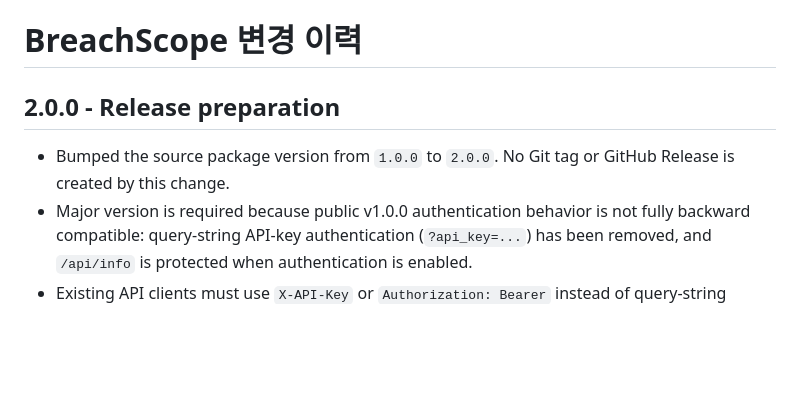
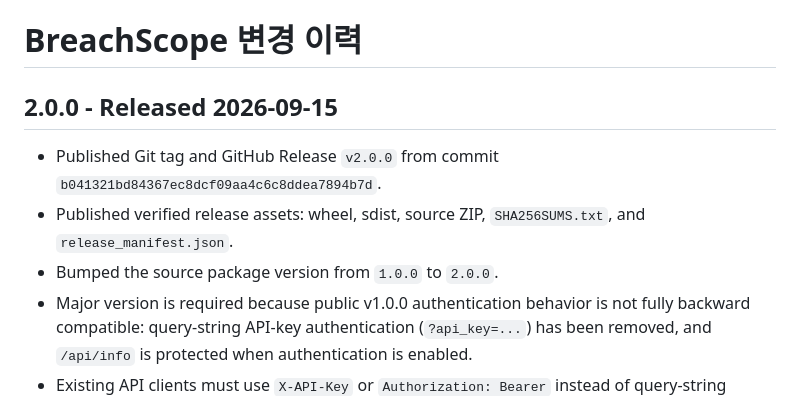
Before and after one commit to bbk0416/BreachScope, a Markdown page: docs/CHANGELOG.md, the part around the change. Rendered like a GitHub page; blank space fills up the shorter version.

```diff
--- a/docs/CHANGELOG.md
+++ b/docs/CHANGELOG.md
@@ -1,8 +1,10 @@
 # BreachScope 변경 이력
 
-## 2.0.0 - Release preparation
+## 2.0.0 - Released 2026-09-15
 
-- Bumped the source package version from `1.0.0` to `2.0.0`. No Git tag or GitHub Release is created by this change.
+- Published Git tag and GitHub Release `v2.0.0` from commit `b041321bd84367ec8dcf09aa4c6c8ddea7894b7d`.
+- Published verified release assets: wheel, sdist, source ZIP, `SHA256SUMS.txt`, and `release_manifest.json`.
+- Bumped the source package version from `1.0.0` to `2.0.0`.
 - Major version is required because public v1.0.0 authentication behavior is not fully backward compatible: query-string API-key authentication (`?api_key=...`) has been removed, and `/api/info` is protected when authentication is enabled.
 - Existing API clients must use `X-API-Key` or `Authorization: Bearer` instead of query-string credentials.
 - The sealed P2-14E final blind evidence and its claim boundary are unchanged; no scoring rerun is performed for this version bump.
```
Also changed, not shown: README.md (+2 -2 lines).
